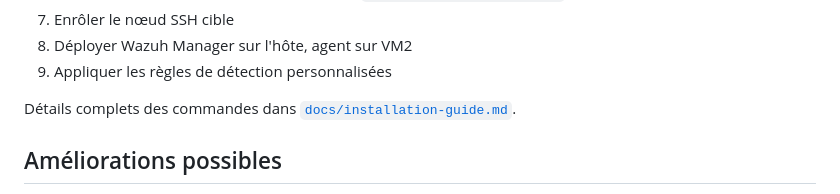
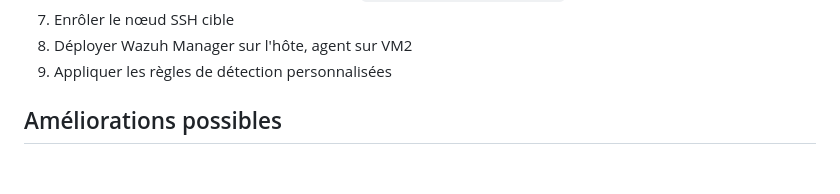
Before and after one commit to youssef2571-cyber/cybersec-portfolio, a Markdown page: ztna-lab/README.md, the part around the change. Rendered like a GitHub page; blank space fills up the shorter version.

```diff
--- a/ztna-lab/README.md
+++ b/ztna-lab/README.md
@@ -127,7 +127,6 @@ Le dashboard Wazuh confirme la remontée effective des logs, avec détection de
 8. Déployer Wazuh Manager sur l'hôte, agent sur VM2
 9. Appliquer les règles de détection personnalisées
 
-Détails complets des commandes dans [`docs/installation-guide.md`](docs/installation-guide.md).
 
 ## Améliorations possibles
 
```
